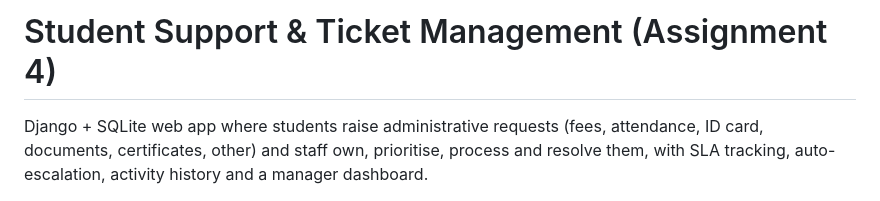
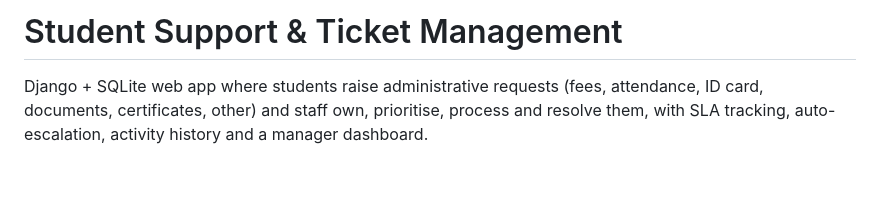
Before and after one commit to mohd-maruf-kureshi-2828/Support_disk_Project, a Markdown page: README.md, the part around the change. Drawn GitHub-style; blank space fills up the shorter version.

```diff
--- a/README.md
+++ b/README.md
@@ -1,4 +1,4 @@
-# Student Support & Ticket Management (Assignment 4)
+# Student Support & Ticket Management
 
 Django + SQLite web app where students raise administrative requests (fees, attendance, ID card,
 documents, certificates, other) and staff own, prioritise, process and resolve them, with SLA tracking,
```
